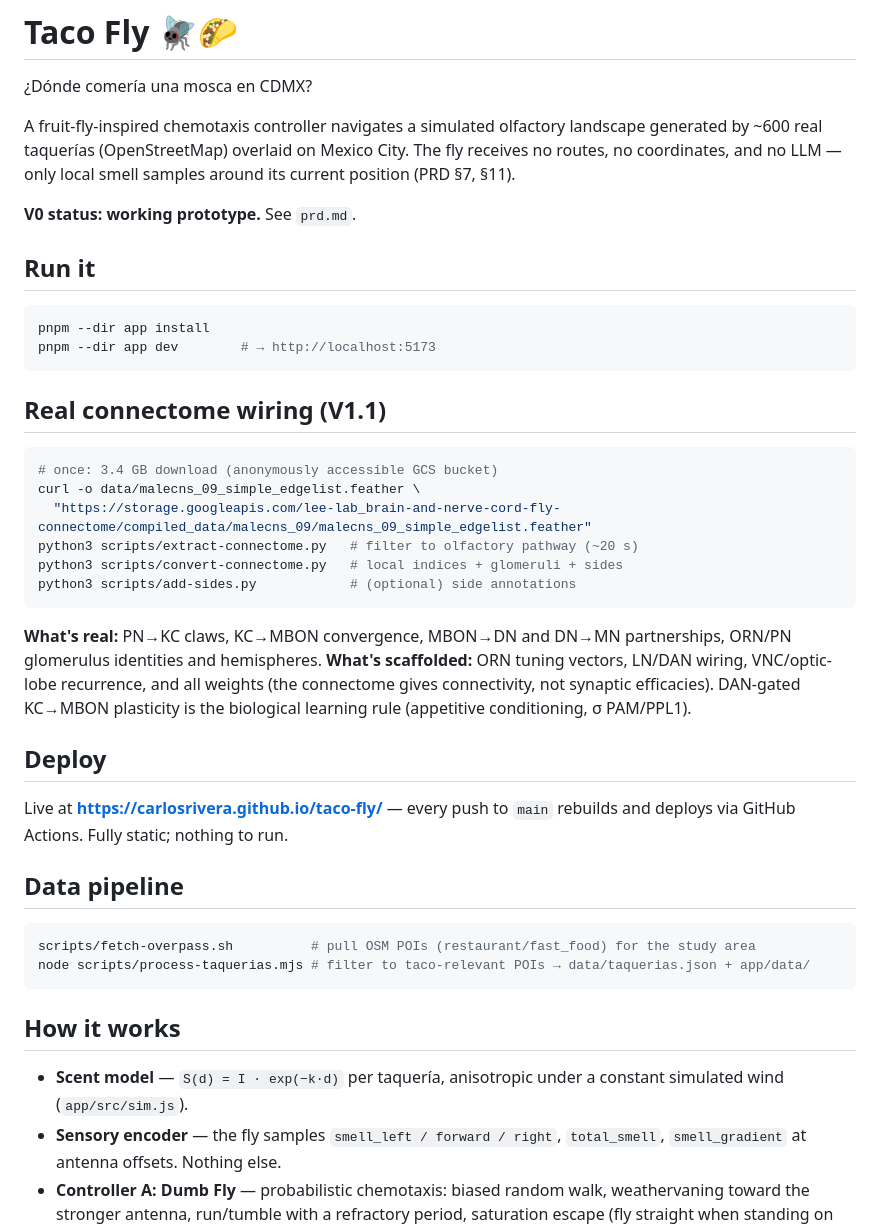
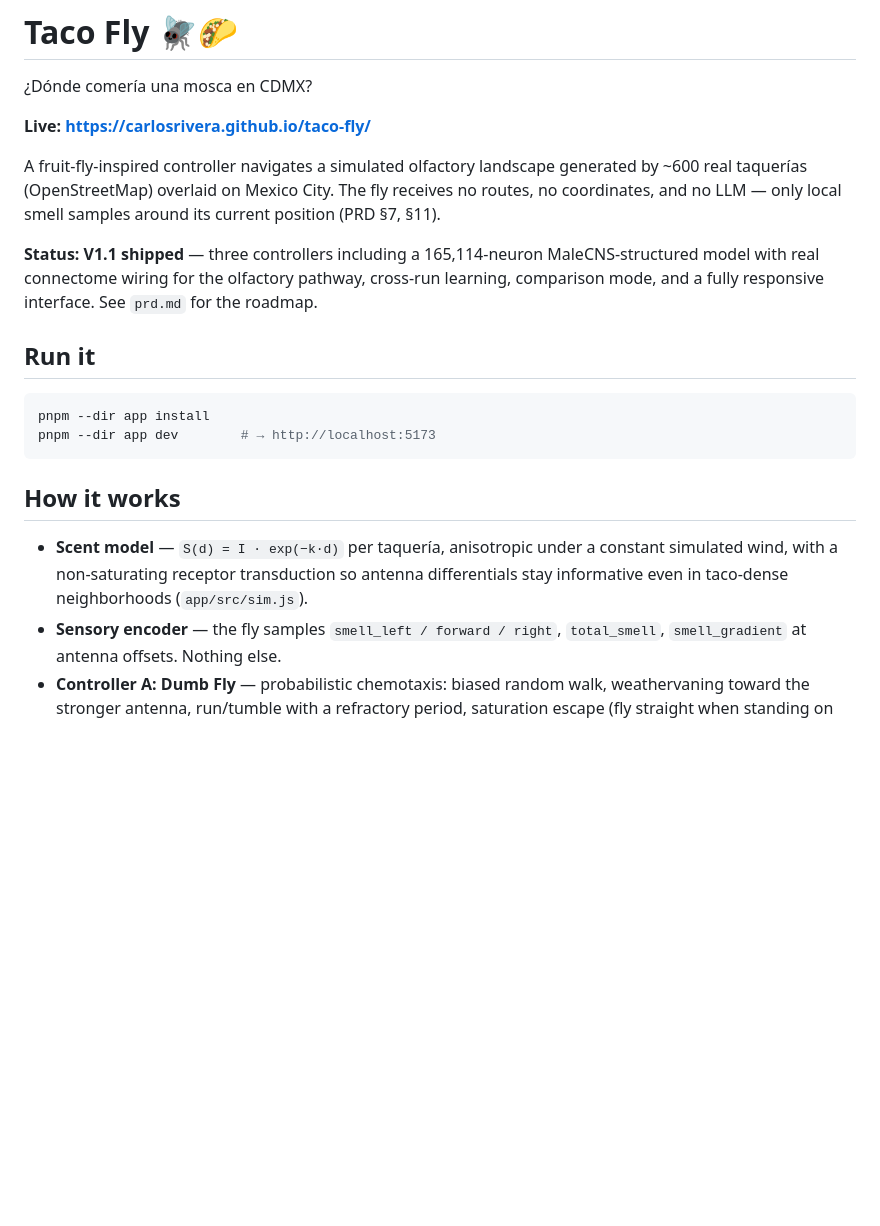
Before and after one commit to carlosrivera/taco-fly, a Markdown page: README.md, the part around one of its changes. Drawn GitHub-style; blank space fills up the shorter version.

````diff
--- a/README.md
+++ b/README.md
@@ -2,12 +2,17 @@
 
 ¿Dónde comería una mosca en CDMX?
 
-A fruit-fly-inspired chemotaxis controller navigates a simulated olfactory
-landscape generated by ~600 real taquerías (OpenStreetMap) overlaid on Mexico
-City. The fly receives no routes, no coordinates, and no LLM — only local smell
+**Live: https://carlosrivera.github.io/taco-fly/**
+
+A fruit-fly-inspired controller navigates a simulated olfactory landscape
+generated by ~600 real taquerías (OpenStreetMap) overlaid on Mexico City.
+The fly receives no routes, no coordinates, and no LLM — only local smell
 samples around its current position (PRD §7, §11).
 
-**V0 status: working prototype.** See `prd.md`.
+**Status: V1.1 shipped** — three controllers including a 165,114-neuron
+MaleCNS-structured model with real connectome wiring for the olfactory
+pathway, cross-run learning, comparison mode, and a fully responsive
+interface. See `prd.md` for the roadmap.
 
 ## Run it
 
@@ -16,40 +21,12 @@ pnpm --dir app install
 pnpm --dir app dev        # → http://localhost:5173
 ```
 
-## Real connectome wiring (V1.1)
-
-```bash
-# once: 3.4 GB download (anonymously accessible GCS bucket)
-curl -o data/malecns_09_simple_edgelist.feather \
-  "https://storage.googleapis.com/lee-lab_brain-and-nerve-cord-fly-connectome/compiled_data/malecns_09/malecns_09_simple_edgelist.feather"
-python3 scripts/extract-connectome.py   # filter to olfactory pathway (~20 s)
-python3 scripts/convert-connectome.py   # local indices + glomeruli + sides
-python3 scripts/add-sides.py            # (optional) side annotations
-```
-
-**What's real:** PN→KC claws, KC→MBON convergence, MBON→DN and DN→MN
-partnerships, ORN/PN glomerulus identities and hemispheres.
-**What's scaffolded:** ORN tuning vectors, LN/DAN wiring, VNC/optic-lobe
-recurrence, and all weights (the connectome gives connectivity, not
-synaptic efficacies). DAN-gated KC→MBON plasticity is the biological
-learning rule (appetitive conditioning, σ PAM/PPL1).
-
-## Deploy
-
-Live at **https://carlosrivera.github.io/taco-fly/** — every push to `main`
-rebuilds and deploys via GitHub Actions. Fully static; nothing to run.
-
-## Data pipeline
-
-```bash
-scripts/fetch-overpass.sh          # pull OSM POIs (restaurant/fast_food) for the study area
-node scripts/process-taquerias.mjs # filter to taco-relevant POIs → data/taquerias.json + app/data/
-```
-
 ## How it works
 
 - **Scent model** — `S(d) = I · exp(−k·d)` per taquería, anisotropic under a
-  constant simulated wind (`app/src/sim.js`).
+  constant simulated wind, with a non-saturating receptor transduction so
+  antenna differentials stay informative even in taco-dense neighborhoods
+  (`app/src/sim.js`).
 - **Sensory encoder** — the fly samples `smell_left / forward / right`,
   `total_smell`, `smell_gradient` at antenna offsets. Nothing else.
 - **Controller A: Dumb Fly** — probabilistic chemotaxis: biased random walk,
````
Also changed, not shown: other parts of README.md (+53 -15 lines).
